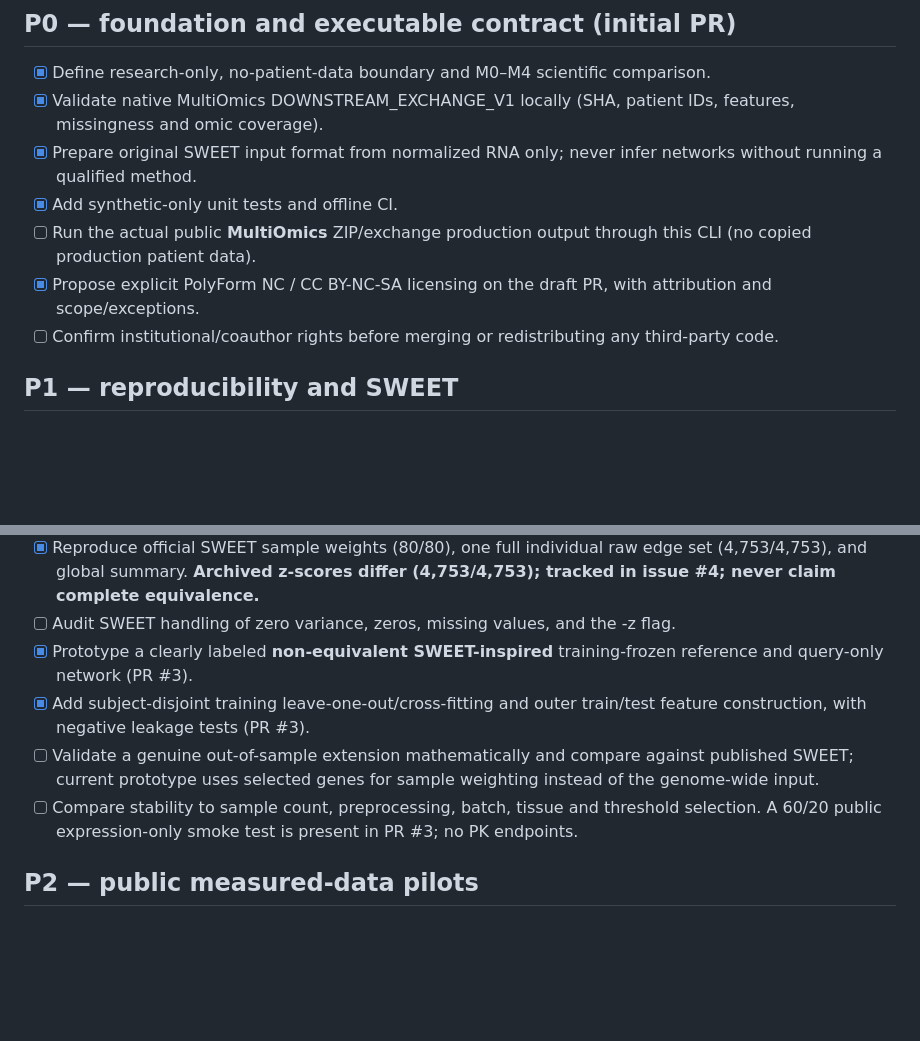
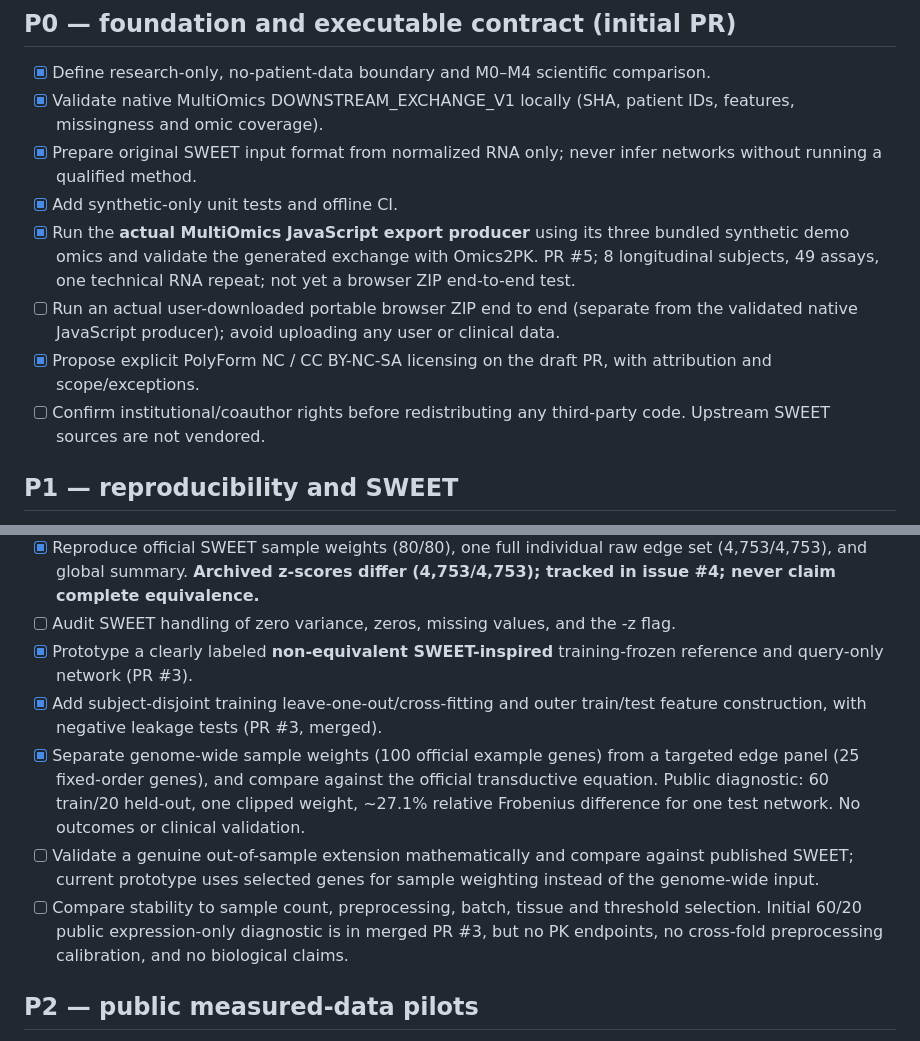
Before and after one commit to rberrah/Omics2PK, a Markdown page: docs/ROADMAP.md, 2 parts joined by grey strips. Rendered like a GitHub page; blank space fills up the shorter version.

Commit message:
docs: mark native MultiOmics producer and crossfit method milestones accurately

```diff
--- a/docs/ROADMAP.md
+++ b/docs/ROADMAP.md
@@ -7,9 +7,10 @@ This list follows the earlier MultiOmics → SWEET → Pillar A → Pillar B R2
 - [x] Validate native MultiOmics DOWNSTREAM_EXCHANGE_V1 locally (SHA, patient IDs, features, missingness and omic coverage).
 - [x] Prepare original SWEET input format from normalized RNA only; never infer networks without running a qualified method.
 - [x] Add synthetic-only unit tests and offline CI.
-- [ ] Run the actual public **MultiOmics** ZIP/exchange production output through this CLI (no copied production patient data).
+- [x] Run the **actual MultiOmics JavaScript export producer** using its three bundled synthetic demo omics and validate the generated exchange with Omics2PK. PR #5; 8 longitudinal subjects, 49 assays, one technical RNA repeat; not yet a browser ZIP end-to-end test.
+- [ ] Run an actual user-downloaded portable browser ZIP end to end (separate from the validated native JavaScript producer); avoid uploading any user or clinical data.
 - [x] Propose explicit PolyForm NC / CC BY-NC-SA licensing on the draft PR, with attribution and scope/exceptions.
-- [ ] Confirm institutional/coauthor rights before merging or redistributing any third-party code.
+- [ ] Confirm institutional/coauthor rights before redistributing any third-party code. Upstream SWEET sources are not vendored.
 
 ## P1 — reproducibility and SWEET
 - [x] Pin the upstream SWEET SHA (`cf064eb5f5b996c40bba3cce507384f6c0fdecb5`) in documentation; upstream code is **not** redistributed.
@@ -17,9 +18,10 @@ This list follows the earlier MultiOmics → SWEET → Pillar A → Pillar B R2
 - [x] Reproduce official SWEET sample weights (80/80), one full individual raw edge set (4,753/4,753), and global summary. **Archived z-scores differ (4,753/4,753); tracked in issue #4; never claim complete equivalence.**
 - [ ] Audit SWEET handling of zero variance, zeros, missing values, and the -z flag.
 - [x] Prototype a clearly labeled **non-equivalent SWEET-inspired** training-frozen reference and query-only network (PR #3).
-- [x] Add subject-disjoint training leave-one-out/cross-fitting and outer train/test feature construction, with negative leakage tests (PR #3).
+- [x] Add subject-disjoint training leave-one-out/cross-fitting and outer train/test feature construction, with negative leakage tests (PR #3, merged).
+- [x] Separate genome-wide sample weights (100 official example genes) from a targeted edge panel (25 fixed-order genes), and compare against the official transductive equation. Public diagnostic: 60 train/20 held-out, one clipped weight, ~27.1% relative Frobenius difference for one test network. No outcomes or clinical validation.
 - [ ] Validate a genuine out-of-sample extension mathematically and compare against published SWEET; current prototype uses selected genes for sample weighting instead of the genome-wide input.
-- [ ] Compare stability to sample count, preprocessing, batch, tissue and threshold selection. A 60/20 public expression-only smoke test is present in PR #3; no PK endpoints.
+- [ ] Compare stability to sample count, preprocessing, batch, tissue and threshold selection. Initial 60/20 public expression-only diagnostic is in merged PR #3, but no PK endpoints, no cross-fold preprocessing calibration, and no biological claims.
 
 ## P2 — public measured-data pilots
 - [ ] Yin/Battail: reproduce patient-specific network + response analysis. A measured response, **not measured PK**.
```
